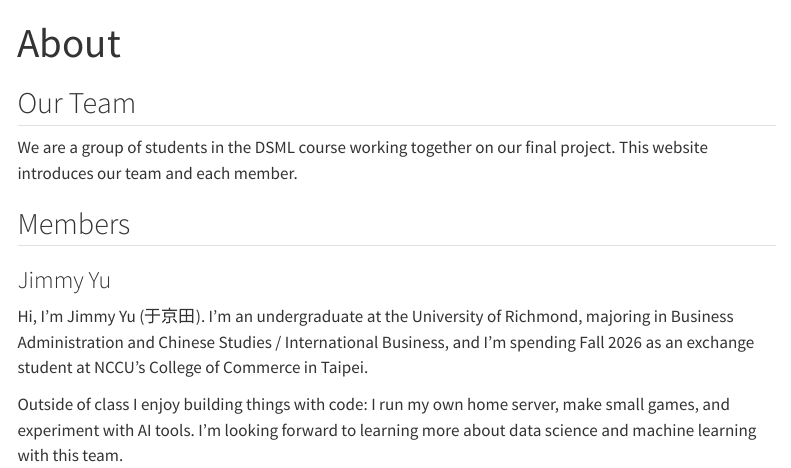
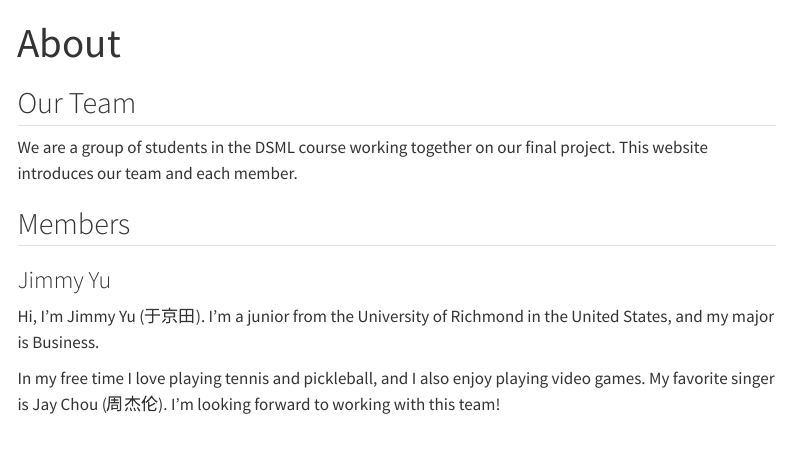
Before and after one commit to kairo1009/finalproject101, a Quarto document (about.qmd): the page in a window 1100 px wide, from its top. Rendered offline with R 4.5, knitr and Pandoc in place of Quarto, with nearby package versions; menus at the side of the page are left out.

Commit message:
Update Jimmy's self-introduction

```diff
--- a/about.qmd
+++ b/about.qmd
@@ -11,10 +11,8 @@ This website introduces our team and each member.
 
 ### Jimmy Yu
 
-Hi, I'm Jimmy Yu (于京田). I'm an undergraduate at the University of Richmond, majoring in
-Business Administration and Chinese Studies / International Business, and I'm spending
-Fall 2026 as an exchange student at NCCU's College of Commerce in Taipei.
+Hi, I'm Jimmy Yu (于京田). I'm a junior from the University of Richmond in the United States,
+and my major is Business.
 
-Outside of class I enjoy building things with code: I run my own home server, make small
-games, and experiment with AI tools. I'm looking forward to learning more about data
-science and machine learning with this team.
+In my free time I love playing tennis and pickleball, and I also enjoy playing video games.
+My favorite singer is Jay Chou (周杰伦). I'm looking forward to working with this team!
```
